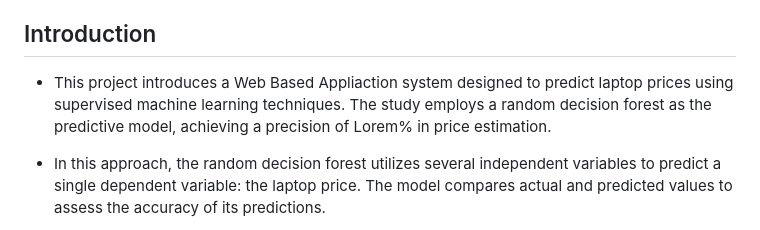
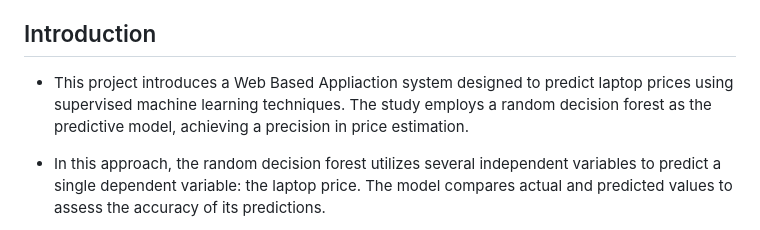
Before and after one commit to Kaibalya27/Laptop-price-predictor, a Markdown page: README.md, the part around the change. Drawn GitHub-style.

```diff
--- a/README.md
+++ b/README.md
@@ -8,7 +8,7 @@
 * [Usage](#usage)
 * [Our Team](#our_team)
 ## Introduction
-* This project introduces a Web Based Appliaction system designed to predict laptop prices using supervised machine learning techniques. The study employs a random decision forest as the predictive model, achieving a precision of Lorem% in price estimation.
+* This project introduces a Web Based Appliaction system designed to predict laptop prices using supervised machine learning techniques. The study employs a random decision forest as the predictive model, achieving a precision in price estimation.
 
 * In this approach, the random decision forest utilizes several independent variables to predict a single dependent variable: the laptop price. The model compares actual and predicted values to assess the accuracy of its predictions.
 
```
